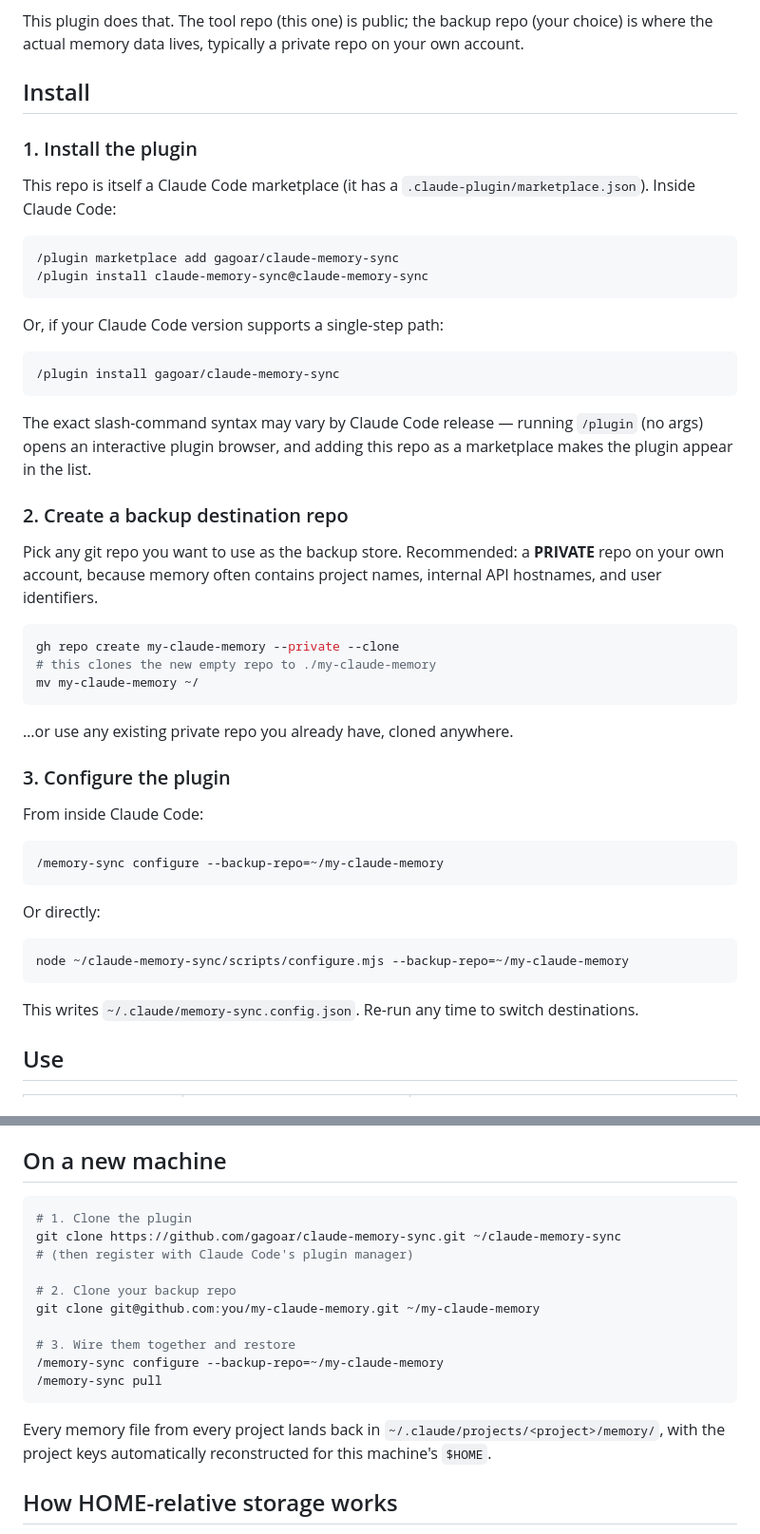
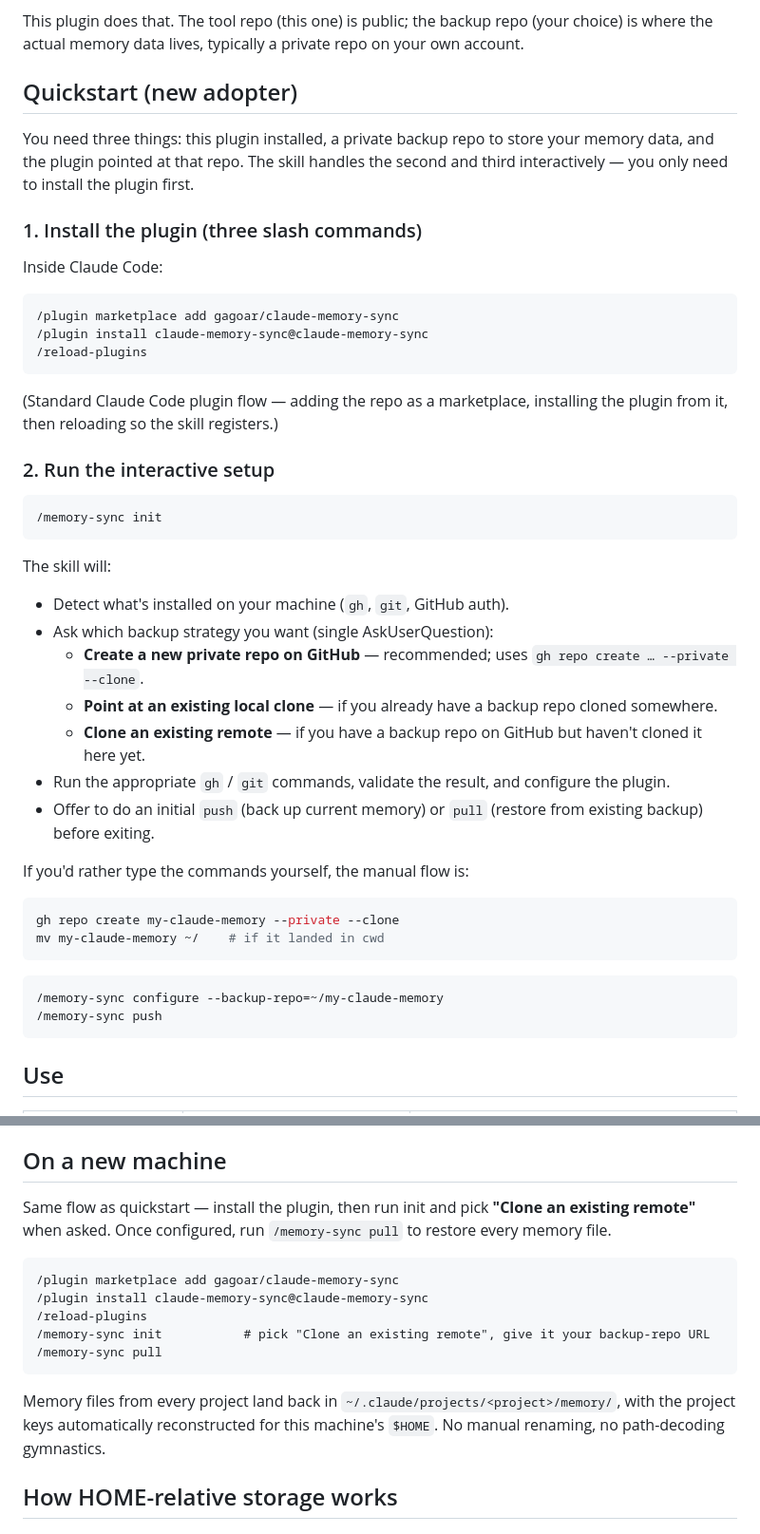
Before and after one commit to gagoar/claude-memory-sync, a Markdown page: README.md, 2 parts joined by grey strips. Shown at 95% size. Drawn GitHub-style.

````diff
--- a/README.md
+++ b/README.md
@@ -10,52 +10,48 @@ Claude Code stores per-project memory under `~/.claude/projects/<path-encoded-pr
 
 This plugin does that. The tool repo (this one) is public; the backup repo (your choice) is where the actual memory data lives, typically a private repo on your own account.
 
-## Install
+## Quickstart (new adopter)
 
-### 1. Install the plugin
+You need three things: this plugin installed, a private backup repo to store your memory data, and the plugin pointed at that repo. The skill handles the second and third interactively — you only need to install the plugin first.
 
-This repo is itself a Claude Code marketplace (it has a `.claude-plugin/marketplace.json`). Inside Claude Code:
+### 1. Install the plugin (three slash commands)
+
+Inside Claude Code:
 
 ```
 /plugin marketplace add gagoar/claude-memory-sync
 /plugin install claude-memory-sync@claude-memory-sync
+/reload-plugins
 ```
 
-Or, if your Claude Code version supports a single-step path:
+(Standard Claude Code plugin flow — adding the repo as a marketplace, installing the plugin from it, then reloading so the skill registers.)
+
+### 2. Run the interactive setup
 
 ```
-/plugin install gagoar/claude-memory-sync
+/memory-sync init
 ```
 
-The exact slash-command syntax may vary by Claude Code release — running `/plugin` (no args) opens an interactive plugin browser, and adding this repo as a marketplace makes the plugin appear in the list.
+The skill will:
+- Detect what's installed on your machine (`gh`, `git`, GitHub auth).
+- Ask which backup strategy you want (single AskUserQuestion):
+  - **Create a new private repo on GitHub** — recommended; uses `gh repo create … --private --clone`.
+  - **Point at an existing local clone** — if you already have a backup repo cloned somewhere.
+  - **Clone an existing remote** — if you have a backup repo on GitHub but haven't cloned it here yet.
+- Run the appropriate `gh` / `git` commands, validate the result, and configure the plugin.
+- Offer to do an initial `push` (back up current memory) or `pull` (restore from existing backup) before exiting.
 
-### 2. Create a backup destination repo
-
-Pick any git repo you want to use as the backup store. Recommended: a **PRIVATE** repo on your own account, because memory often contains project names, internal API hostnames, and user identifiers.
+If you'd rather type the commands yourself, the manual flow is:
 
 ```bash
 gh repo create my-claude-memory --private --clone
-# this clones the new empty repo to ./my-claude-memory
-mv my-claude-memory ~/
+mv my-claude-memory ~/    # if it landed in cwd
 ```
-
-…or use any existing private repo you already have, cloned anywhere.
-
-### 3. Configure the plugin
-
-From inside Claude Code:
 
 ```
 /memory-sync configure --backup-repo=~/my-claude-memory
+/memory-sync push
 ```
-
-Or directly:
-
-```bash
-node ~/claude-memory-sync/scripts/configure.mjs --backup-repo=~/my-claude-memory
-```
-
-This writes `~/.claude/memory-sync.config.json`. Re-run any time to switch destinations.
 
 ## Use
 
@@ -108,20 +104,17 @@ Already-pushed data for a project you later add to `--exclude` stays in the back
 
 ## On a new machine
 
-```bash
-# 1. Clone the plugin
-git clone https://github.com/gagoar/claude-memory-sync.git ~/claude-memory-sync
-# (then register with Claude Code's plugin manager)
+Same flow as quickstart — install the plugin, then run init and pick **"Clone an existing remote"** when asked. Once configured, run `/memory-sync pull` to restore every memory file.
 
-# 2. Clone your backup repo
-git clone git@github.com:you/my-claude-memory.git ~/my-claude-memory
-
-# 3. Wire them together and restore
-/memory-sync configure --backup-repo=~/my-claude-memory
+```
+/plugin marketplace add gagoar/claude-memory-sync
+/plugin install claude-memory-sync@claude-memory-sync
+/reload-plugins
+/memory-sync init           # pick "Clone an existing remote", give it your backup-repo URL
 /memory-sync pull
 ```
 
-Every memory file from every project lands back in `~/.claude/projects/<project>/memory/`, with the project keys automatically reconstructed for this machine's `$HOME`.
+Memory files from every project land back in `~/.claude/projects/<project>/memory/`, with the project keys automatically reconstructed for this machine's `$HOME`. No manual renaming, no path-decoding gymnastics.
 
 ## How HOME-relative storage works
 
````
Also changed, not shown: skills/memory-sync/SKILL.md (+61 -14 lines).
